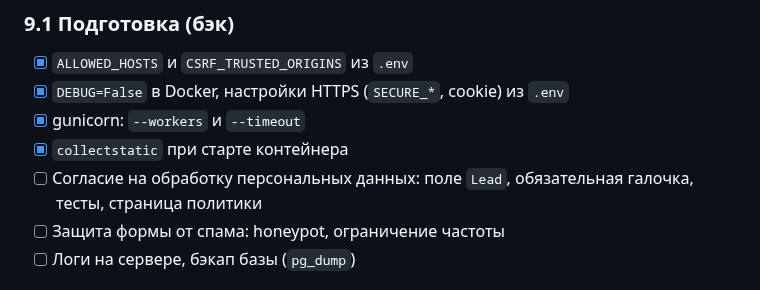
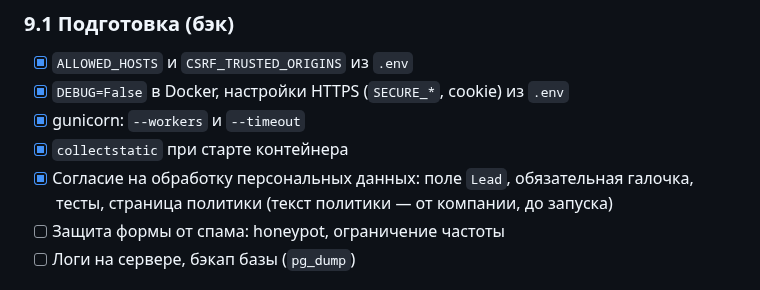
Before and after one commit to GlebTrifonov/ssk-site, a Markdown page: docs/plan.md, the part around the change. GitHub-like rendering.

Commit message:
docs: mark lead consent as done

```diff
--- a/docs/plan.md
+++ b/docs/plan.md
@@ -86,7 +86,7 @@
 - [x] `DEBUG=False` в Docker, настройки HTTPS (`SECURE_*`, cookie) из `.env`
 - [x] gunicorn: `--workers` и `--timeout`
 - [x] `collectstatic` при старте контейнера
-- [ ] Согласие на обработку персональных данных: поле `Lead`, обязательная галочка, тесты, страница политики
+- [x] Согласие на обработку персональных данных: поле `Lead`, обязательная галочка, тесты, страница политики (текст политики — от компании, до запуска)
 - [ ] Защита формы от спама: honeypot, ограничение частоты
 - [ ] Логи на сервере, бэкап базы (`pg_dump`)
 
```
